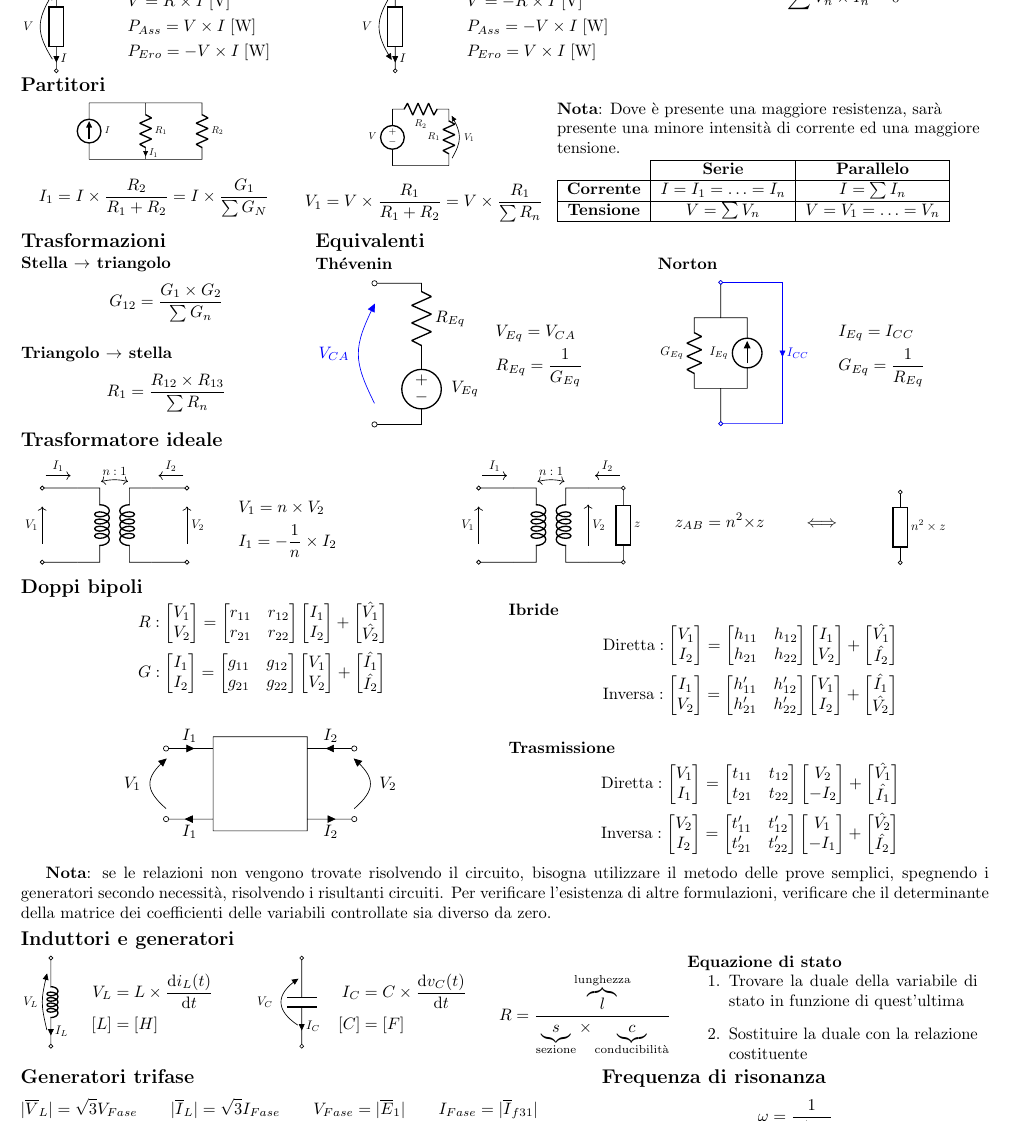
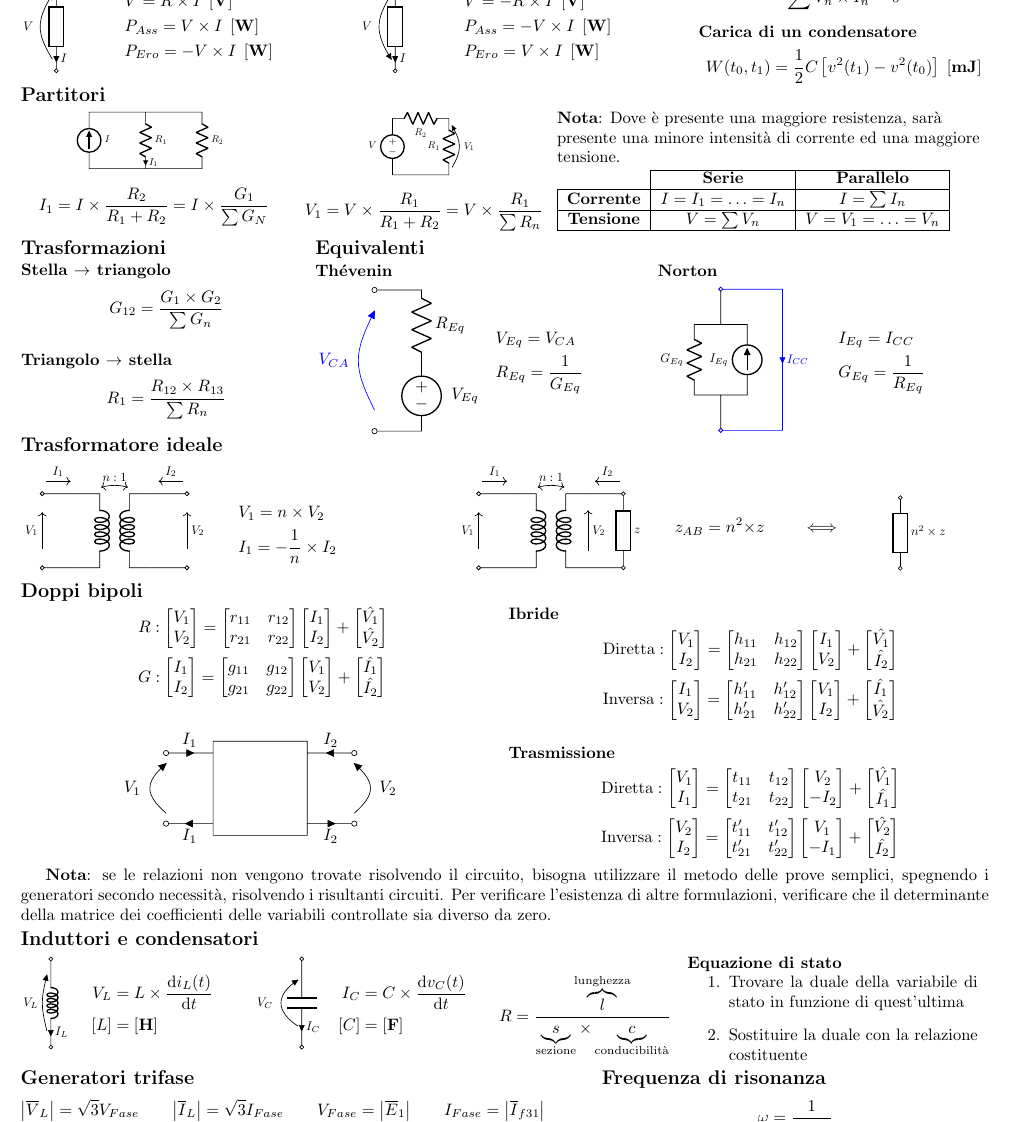
Before and after one commit to laughinginloud/schemiRiassuntivi, a LaTeX document (elettrotecnica/elettrotecnica.tex): part of page 1 of 2, cut so that both start at the same text. Compiled offline with pdfLaTeX.

Commit message:
Aggiunta carica; cambiate unità, abs, nome sezione

```diff
--- a/elettrotecnica/elettrotecnica.tex
+++ b/elettrotecnica/elettrotecnica.tex
@@ -7,6 +7,7 @@
 \usepackage[margin=.2in]{geometry}
 
 \renewcommand{\deg}{^{\circ}}
+\newcommand{\unit}[1]{\left[\mathbf{#1}\right]}
 
 \begin{document}
 
@@ -27,9 +28,9 @@
                     \vspace{-1.5\baselineskip}
 
                     \begin{align*}
-                        &V = R \times I \; [\mathrm{V}]\\
-                        &P_{Ass} = V \times I \; [\mathrm{W}]\\
-                        &P_{Ero} = - V \times I \; [\mathrm{W}]
+                        &V = R \times I \; \unit{V}\\
+                        &P_{Ass} = V \times I \; \unit{W}\\
+                        &P_{Ero} = - V \times I \; \unit{W}
                     \end{align*}
                 \end{minipage}
 
@@ -65,6 +66,14 @@
 
                 \[
                     \sum V_n \times I_n = 0
+                \]
+
+            \vspace{-\baselineskip}
+
+            \subsubsection*{Carica di un condensatore}
+
+                \[
+                    W(t_0, t_1) = \frac{1}{2} C \left[v^2 (t_1) - v^2 (t_0)\right] \; \unit{mJ}
                 \]
 
         \end{minipage}
@@ -393,7 +402,7 @@
         variabili controllate sia diverso da zero.
 
     \vspace{-\baselineskip}
-    \subsection*{Induttori e generatori}
+    \subsection*{Induttori e condensatori}
 
         \begin{minipage}[t]{.03\textwidth}
             \vspace{-\baselineskip}
@@ -407,7 +416,7 @@
 
             \begin{align*}
                 V_L &= L \times \dv{i_L (t)}{t}\\
-                [L] &= [H]
+                [L] &= \unit{H}
             \end{align*}
 
         \end{minipage}
```
Also changed, not shown: elettrotecnica/elettrotecnica.pdf, elettrotecnica/elettrotecnica.tex (16 more changed lines).
